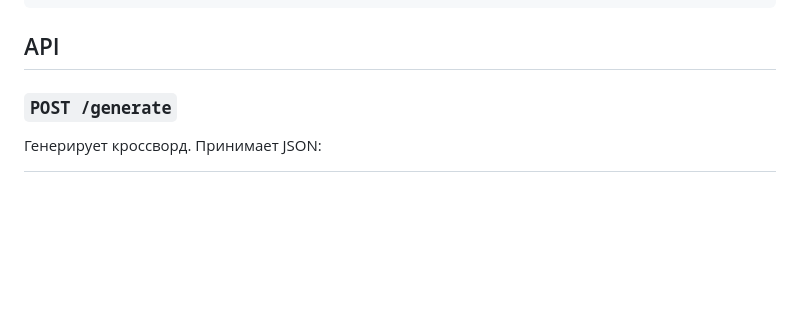
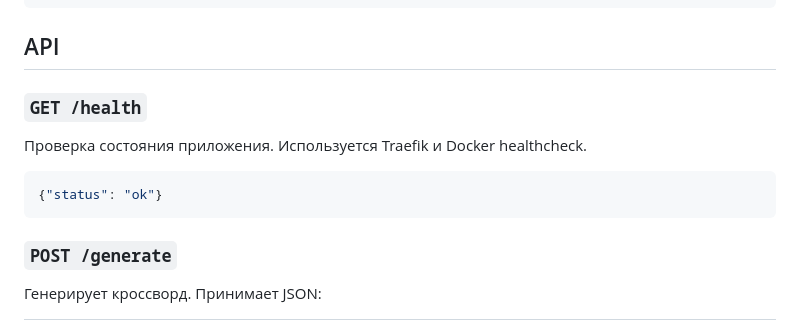
Before and after one commit to Igor-gmc/Math_Crossword_Puzzle, a Markdown page: README.md, the part around one of its changes. Rendered like a GitHub page; blank space fills up the shorter version.

````diff
--- a/README.md
+++ b/README.md
@@ -58,6 +54,14 @@ Math_Crossword_Puzzle/
 ```
 
 ## API
+
+### `GET /health`
+
+Проверка состояния приложения. Используется Traefik и Docker healthcheck.
+
+```json
+{"status": "ok"}
+```
 
 ### `POST /generate`
 
````
Also changed, not shown: other parts of README.md (+41 -24 lines).
